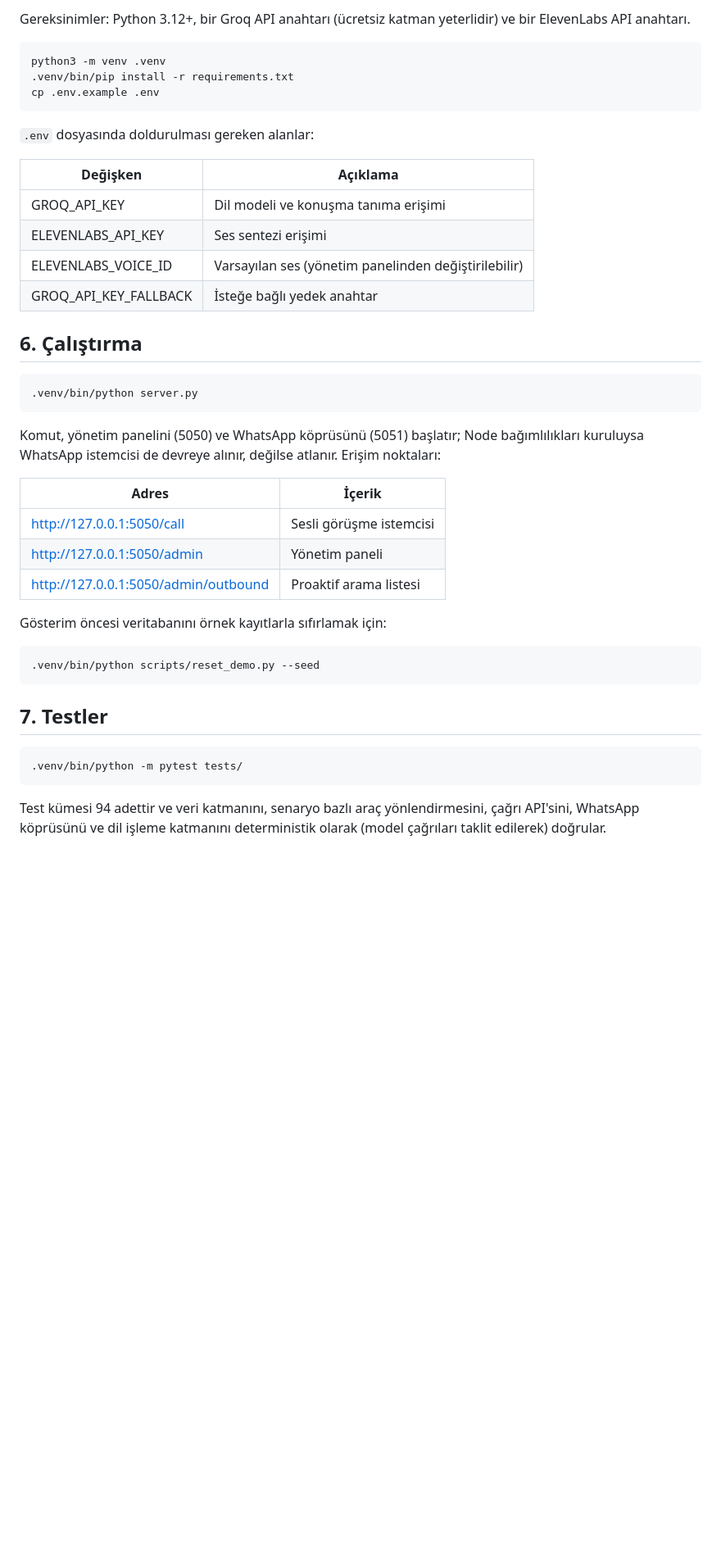
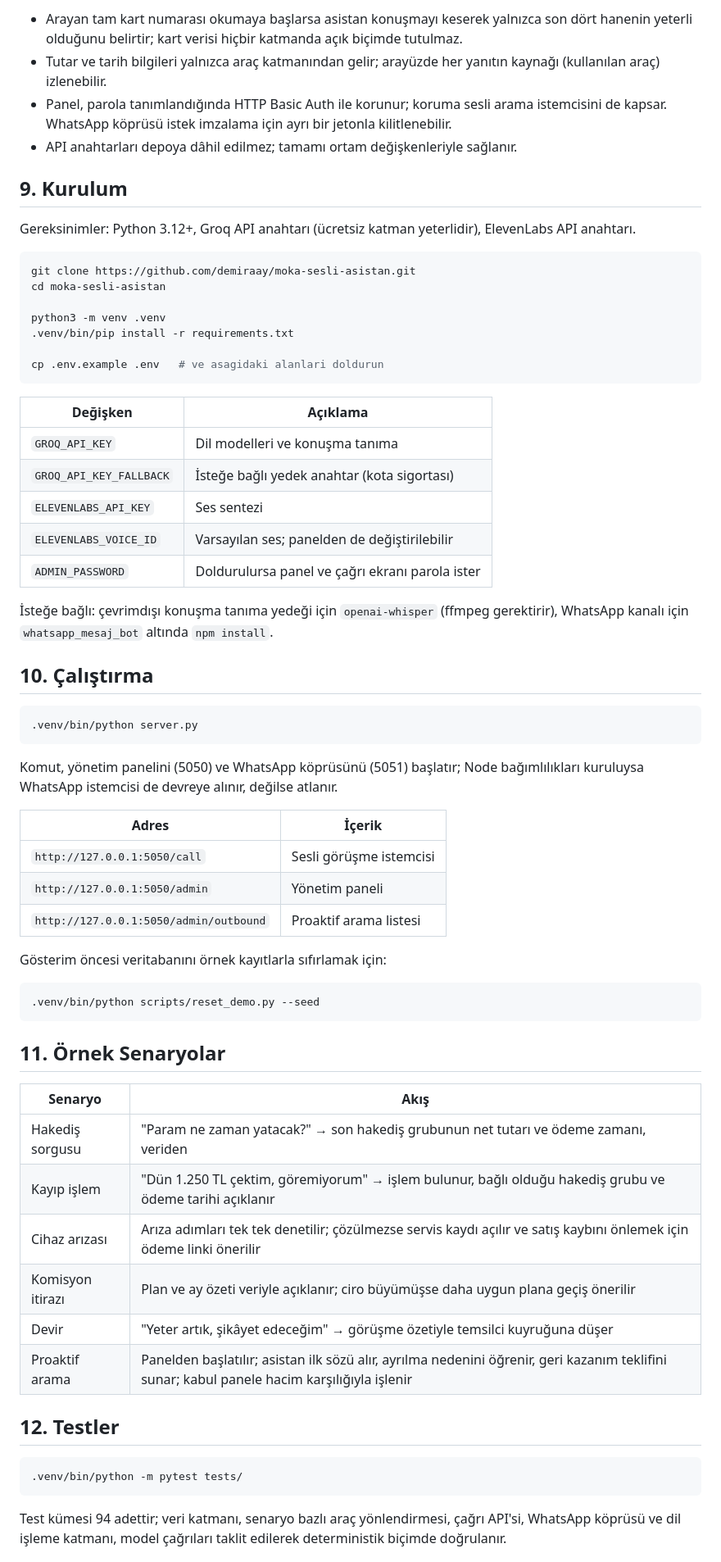
Before and after one commit to demiraay/moka-sesli-asistan, a Markdown page: README.md, the part around one of its changes. Shown at 82% size. GitHub-like rendering; blank space fills up the shorter version.

````diff
--- a/README.md
+++ b/README.md
@@ -102,37 +175,55 @@ izlemek üzere tasarlanmıştır. Başlıca bileşenler:
 
-Gereksinimler: Python 3.12+, bir Groq API anahtarı (ücretsiz katman
-yeterlidir) ve bir ElevenLabs API anahtarı.
+- Arayan tam kart numarası okumaya başlarsa asistan konuşmayı keserek yalnızca
+  son dört hanenin yeterli olduğunu belirtir; kart verisi hiçbir katmanda
+  açık biçimde tutulmaz.
+- Tutar ve tarih bilgileri yalnızca araç katmanından gelir; arayüzde her
+  yanıtın kaynağı (kullanılan araç) izlenebilir.
+- Panel, parola tanımlandığında HTTP Basic Auth ile korunur; koruma sesli
+  arama istemcisini de kapsar. WhatsApp köprüsü istek imzalama için ayrı bir
+  jetonla kilitlenebilir.
+- API anahtarları depoya dâhil edilmez; tamamı ortam değişkenleriyle sağlanır.
+
+## 9. Kurulum
+
+Gereksinimler: Python 3.12+, Groq API anahtarı (ücretsiz katman yeterlidir),
+ElevenLabs API anahtarı.
 
 ```bash
+git clone https://github.com/demiraay/moka-sesli-asistan.git
+cd moka-sesli-asistan
+
 python3 -m venv .venv
 .venv/bin/pip install -r requirements.txt
-cp .env.example .env
+
+cp .env.example .env   # ve asagidaki alanlari doldurun
 ```
-
-`.env` dosyasında doldurulması gereken alanlar:
 
 | Değişken | Açıklama |
 | --- | --- |
-| GROQ_API_KEY | Dil modeli ve konuşma tanıma erişimi |
-| ELEVENLABS_API_KEY | Ses sentezi erişimi |
-| ELEVENLABS_VOICE_ID | Varsayılan ses (yönetim panelinden değiştirilebilir) |
-| GROQ_API_KEY_FALLBACK | İsteğe bağlı yedek anahtar |
+| `GROQ_API_KEY` | Dil modelleri ve konuşma tanıma |
+| `GROQ_API_KEY_FALLBACK` | İsteğe bağlı yedek anahtar (kota sigortası) |
+| `ELEVENLABS_API_KEY` | Ses sentezi |
+| `ELEVENLABS_VOICE_ID` | Varsayılan ses; panelden de değiştirilebilir |
+| `ADMIN_PASSWORD` | Doldurulursa panel ve çağrı ekranı parola ister |
 
-## 6. Çalıştırma
+İsteğe bağlı: çevrimdışı konuşma tanıma yedeği için `openai-whisper`
+(ffmpeg gerektirir), WhatsApp kanalı için `whatsapp_mesaj_bot` altında
+`npm install`.
+
+## 10. Çalıştırma
 
 ```bash
 .venv/bin/python server.py
 ```
 
 Komut, yönetim panelini (5050) ve WhatsApp köprüsünü (5051) başlatır; Node
-bağımlılıkları kuruluysa WhatsApp istemcisi de devreye alınır, değilse
-atlanır. Erişim noktaları:
+bağımlılıkları kuruluysa WhatsApp istemcisi de devreye alınır, değilse atlanır.
 
 | Adres | İçerik |
 | --- | --- |
-| http://127.0.0.1:5050/call | Sesli görüşme istemcisi |
-| http://127.0.0.1:5050/admin | Yönetim paneli |
-| http://127.0.0.1:5050/admin/outbound | Proaktif arama listesi |
+| `http://127.0.0.1:5050/call` | Sesli görüşme istemcisi |
+| `http://127.0.0.1:5050/admin` | Yönetim paneli |
+| `http://127.0.0.1:5050/admin/outbound` | Proaktif arama listesi |
 
 Gösterim öncesi veritabanını örnek kayıtlarla sıfırlamak için:
 
@@ -140,13 +231,24 @@ Gösterim öncesi veritabanını örnek kayıtlarla sıfırlamak için:
 .venv/bin/python scripts/reset_demo.py --seed
 ```
 
-## 7. Testler
+## 11. Örnek Senaryolar
+
+| Senaryo | Akış |
+| --- | --- |
+| Hakediş sorgusu | "Param ne zaman yatacak?" → son hakediş grubunun net tutarı ve ödeme zamanı, veriden |
+| Kayıp işlem | "Dün 1.250 TL çektim, göremiyorum" → işlem bulunur, bağlı olduğu hakediş grubu ve ödeme tarihi açıklanır |
+| Cihaz arızası | Arıza adımları tek tek denetilir; çözülmezse servis kaydı açılır ve satış kaybını önlemek için ödeme linki önerilir |
+| Komisyon itirazı | Plan ve ay özeti veriyle açıklanır; ciro büyümüşse daha uygun plana geçiş önerilir |
+| Devir | "Yeter artık, şikâyet edeceğim" → görüşme özetiyle temsilci kuyruğuna düşer |
+| Proaktif arama | Panelden başlatılır; asistan ilk sözü alır, ayrılma nedenini öğrenir, geri kazanım teklifini sunar; kabul panele hacim karşılığıyla işlenir |
+
+## 12. Testler
 
 ```bash
 .venv/bin/python -m pytest tests/
 ```
 
-Test kümesi 94 adettir ve veri katmanını, senaryo bazlı araç yönlendirmesini,
-çağrı API'sini, WhatsApp köprüsünü ve dil işleme katmanını deterministik
-olarak (model çağrıları taklit edilerek) doğrular.
+Test kümesi 94 adettir; veri katmanı, senaryo bazlı araç yönlendirmesi, çağrı
+API'si, WhatsApp köprüsü ve dil işleme katmanı, model çağrıları taklit
+edilerek deterministik biçimde doğrulanır.
 
````
Also changed, not shown: other parts of README.md (+170 -89 lines).
